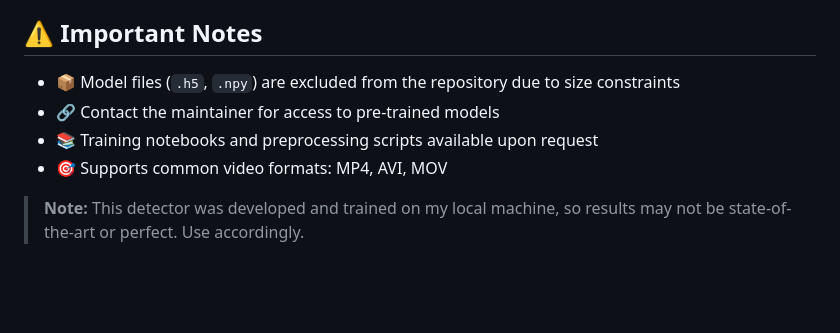
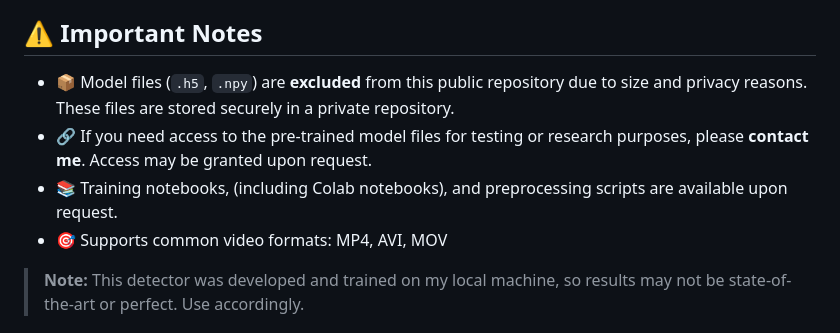
Before and after one commit to mfa1zan/deepfake-detection, a Markdown page: README.md, the part around the change. Rendered like a GitHub page; blank space fills up the shorter version.

```diff
--- a/README.md
+++ b/README.md
@@ -143,9 +143,9 @@ Flask_app/
 
 ## ⚠️ Important Notes
 
-- 📦 Model files (`.h5`, `.npy`) are excluded from the repository due to size constraints
-- 🔗 Contact the maintainer for access to pre-trained models
-- 📚 Training notebooks and preprocessing scripts available upon request
+- 📦 Model files (`.h5`, `.npy`) are **excluded** from this public repository due to size and privacy reasons. These files are stored securely in a private repository.
+- 🔗 If you need access to the pre-trained model files for testing or research purposes, please **contact me**. Access may be granted upon request.
+- 📚 Training notebooks, (including Colab notebooks), and preprocessing scripts are available upon request.
 - 🎯 Supports common video formats: MP4, AVI, MOV
 
 > **Note:** This detector was developed and trained on my local machine, so results may not be state-of-the-art or perfect. Use accordingly.
```
